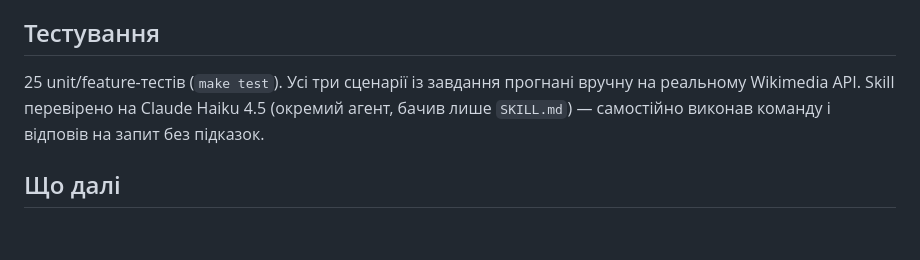
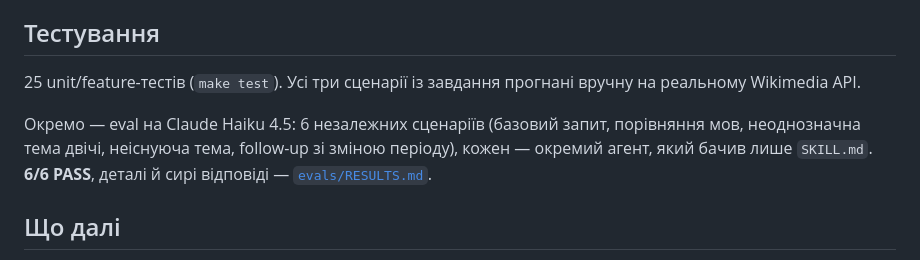
Before and after one commit to Kyriyenko/topic-signals, a Markdown page: README.md, the part around the change. Drawn GitHub-style; blank space fills up the shorter version.

Commit message:
Add Haiku eval results

```diff
--- a/README.md
+++ b/README.md
@@ -48,7 +48,9 @@ PDF і графік генеруються кодом напряму з уже
 
 ## Тестування
 
-25 unit/feature-тестів (`make test`). Усі три сценарії із завдання прогнані вручну на реальному Wikimedia API. Skill перевірено на Claude Haiku 4.5 (окремий агент, бачив лише `SKILL.md`) — самостійно виконав команду і відповів на запит без підказок.
+25 unit/feature-тестів (`make test`). Усі три сценарії із завдання прогнані вручну на реальному Wikimedia API.
+
+Окремо — eval на Claude Haiku 4.5: 6 незалежних сценаріїв (базовий запит, порівняння мов, неоднозначна тема двічі, неіснуюча тема, follow-up зі зміною періоду), кожен — окремий агент, який бачив лише `SKILL.md`. **6/6 PASS**, деталі й сирі відповіді — [`evals/RESULTS.md`](./evals/RESULTS.md).
 
 ## Що далі
 
```
Also changed, not shown: evals/RESULTS.md (added, +22 -0 lines).
